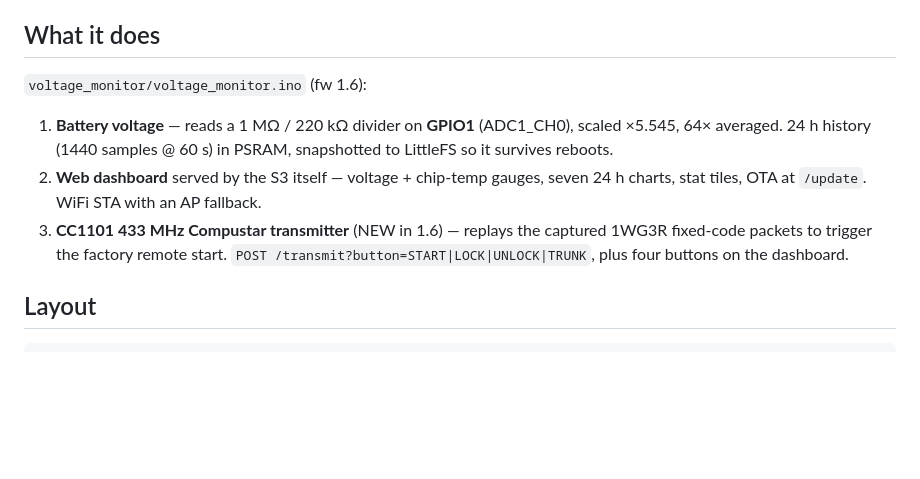
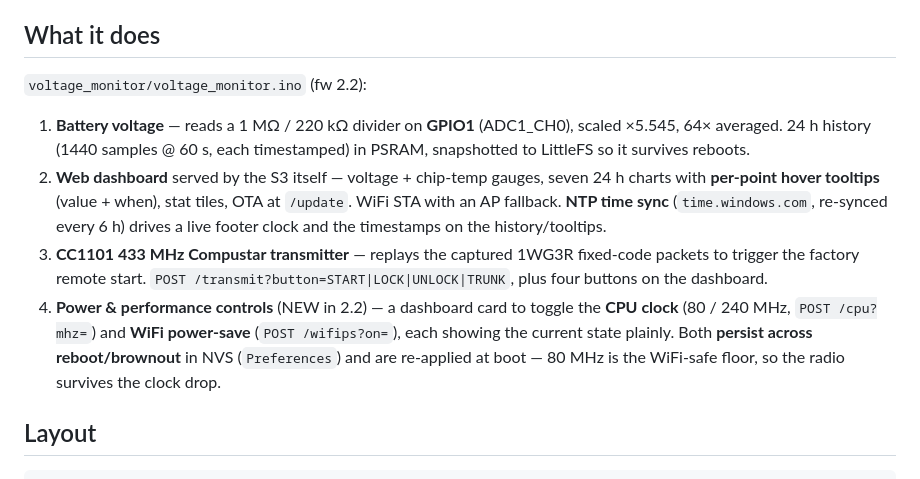
Before and after one commit to SixOfFive/2009_kia_spectra, a Markdown page: esp32-s3/README.md, the part around the change. GitHub-like rendering; blank space fills up the shorter version.

Commit message:
esp32-s3 README: document fw 2.2 dashboard features
Bump the firmware README from fw 1.6 to fw 2.2 and add the dashboard
features that accreted since: per-point graph hover tooltips + NTP time
sync (2.0), and the new Power and performance card — CPU clock toggle
(80/240 MHz, /cpu) and WiFi power-save toggle (/wifips), both NVS-
persistent across reboot/brownout (2.1/2.2).

Co-Authored-By: Claude Opus 4.8 (1M context) <noreply@anthropic.com>

```diff
--- a/esp32-s3/README.md
+++ b/esp32-s3/README.md
@@ -12,18 +12,27 @@ and the divergence rationale.
 
 ## What it does
 
-`voltage_monitor/voltage_monitor.ino` (fw 1.6):
+`voltage_monitor/voltage_monitor.ino` (fw 2.2):
 
 1. **Battery voltage** — reads a 1 MΩ / 220 kΩ divider on **GPIO1**
    (ADC1_CH0), scaled ×5.545, 64× averaged. 24 h history (1440 samples
-   @ 60 s) in PSRAM, snapshotted to LittleFS so it survives reboots.
+   @ 60 s, each timestamped) in PSRAM, snapshotted to LittleFS so it
+   survives reboots.
 2. **Web dashboard** served by the S3 itself — voltage + chip-temp
-   gauges, seven 24 h charts, stat tiles, OTA at `/update`. WiFi STA with
-   an AP fallback.
-3. **CC1101 433 MHz Compustar transmitter** (NEW in 1.6) — replays the
-   captured 1WG3R fixed-code packets to trigger the factory remote start.
+   gauges, seven 24 h charts with **per-point hover tooltips** (value +
+   when), stat tiles, OTA at `/update`. WiFi STA with an AP fallback.
+   **NTP time sync** (`time.windows.com`, re-synced every 6 h) drives a
+   live footer clock and the timestamps on the history/tooltips.
+3. **CC1101 433 MHz Compustar transmitter** — replays the captured
+   1WG3R fixed-code packets to trigger the factory remote start.
    `POST /transmit?button=START|LOCK|UNLOCK|TRUNK`, plus four buttons on
    the dashboard.
+4. **Power & performance controls** (NEW in 2.2) — a dashboard card to
+   toggle the **CPU clock** (80 / 240 MHz, `POST /cpu?mhz=`) and **WiFi
+   power-save** (`POST /wifips?on=`), each showing the current state
+   plainly. Both **persist across reboot/brownout** in NVS
+   (`Preferences`) and are re-applied at boot — 80 MHz is the WiFi-safe
+   floor, so the radio survives the clock drop.
 
 ## Layout
 
```
